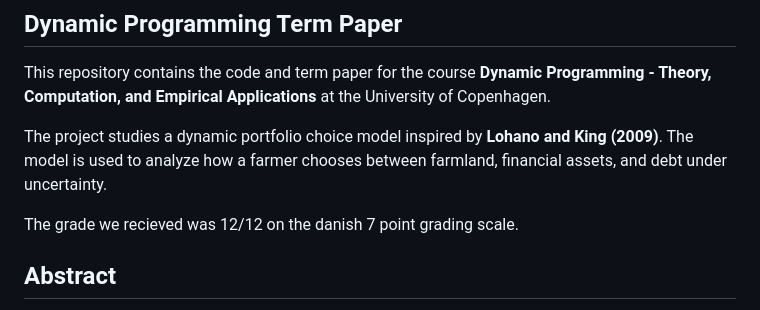
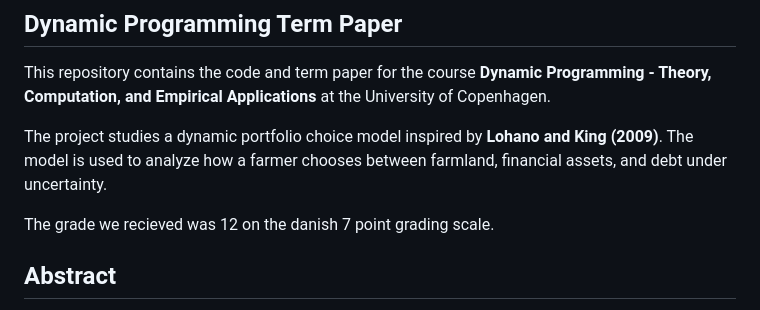
Before and after one commit to mikkelfe/Dynamic-Programming-Project, a Markdown page: README.md, the part around the change. GitHub-like rendering.

Commit message:
Fix grading scale description in README
Corrected the grading scale description in README.

```diff
--- a/README.md
+++ b/README.md
@@ -6,7 +6,7 @@ This repository contains the code and term paper for the course **Dynamic Progra
 
 The project studies a dynamic portfolio choice model inspired by **Lohano and King (2009)**. The model is used to analyze how a farmer chooses between farmland, financial assets, and debt under uncertainty.
 
-The grade we recieved was 12/12 on the danish 7 point grading scale.
+The grade we recieved was 12 on the danish 7 point grading scale.
 
 ## Abstract
 This paper replicates and extends the stochastic dynamic programming model of
```
